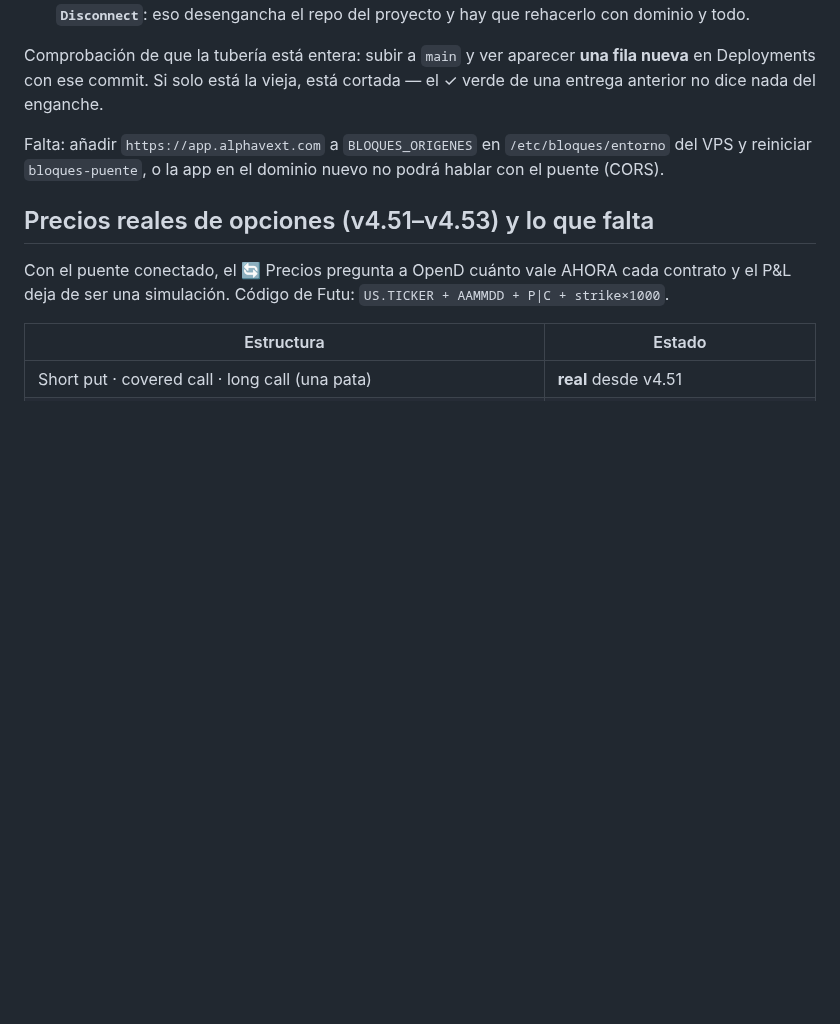
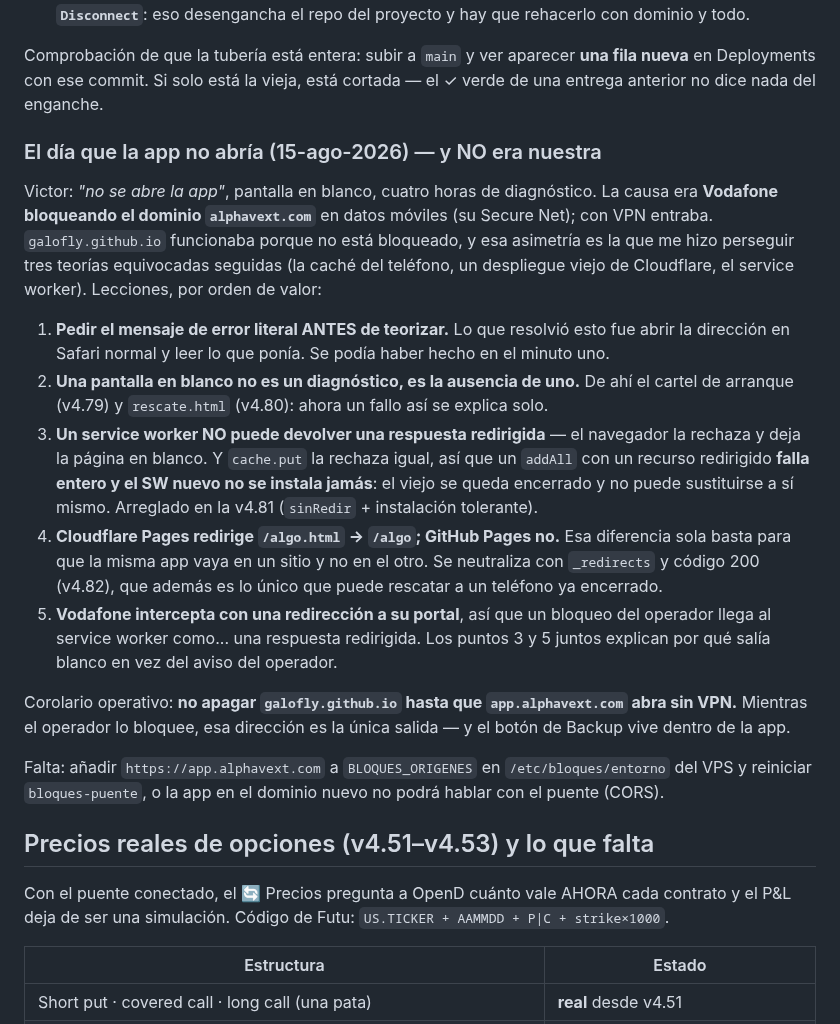
Before and after one commit to GaloFly/galowillmakeyourich, a Markdown page: CLAUDE.md, the part around the change. GitHub-like rendering; blank space fills up the shorter version.

Commit message:
notas: el dia que la app no abria y no era nuestra (Vodafone)
La causa de las cuatro horas de diagnostico era Vodafone bloqueando el dominio
alphavext.com en datos moviles; con VPN entra. Queda escrito para no repetir las
tres teorias equivocadas, y con el corolario operativo: no apagar github.io
hasta que app.alphavext.com abra sin VPN, porque el boton de Backup vive dentro
de la app.

Co-Authored-By: Claude Opus 5 <noreply@anthropic.com>
Claude-Session: https://claude.ai/code/session_01BA8ZW3bTavhdp27Nbs5sXf

```diff
--- a/CLAUDE.md
+++ b/CLAUDE.md
@@ -95,6 +95,33 @@ Dos trampas ya pisadas, para no repetirlas:
 Comprobación de que la tubería está entera: subir a `main` y ver aparecer **una fila nueva** en
 Deployments con ese commit. Si solo está la vieja, está cortada — el ✓ verde de una entrega anterior
 no dice nada del enganche.
+
+### El día que la app no abría (15-ago-2026) — y NO era nuestra
+
+Victor: *"no se abre la app"*, pantalla en blanco, cuatro horas de diagnóstico. La causa era
+**Vodafone bloqueando el dominio `alphavext.com`** en datos móviles (su Secure Net); con VPN entraba.
+`galofly.github.io` funcionaba porque no está bloqueado, y esa asimetría es la que me hizo perseguir
+tres teorías equivocadas seguidas (la caché del teléfono, un despliegue viejo de Cloudflare, el
+service worker). Lecciones, por orden de valor:
+
+1. **Pedir el mensaje de error literal ANTES de teorizar.** Lo que resolvió esto fue abrir la
+   dirección en Safari normal y leer lo que ponía. Se podía haber hecho en el minuto uno.
+2. **Una pantalla en blanco no es un diagnóstico, es la ausencia de uno.** De ahí el cartel de
+   arranque (v4.79) y `rescate.html` (v4.80): ahora un fallo así se explica solo.
+3. **Un service worker NO puede devolver una respuesta redirigida** — el navegador la rechaza y deja
+   la página en blanco. Y `cache.put` la rechaza igual, así que un `addAll` con un recurso redirigido
+   **falla entero y el SW nuevo no se instala jamás**: el viejo se queda encerrado y no puede
+   sustituirse a sí mismo. Arreglado en la v4.81 (`sinRedir` + instalación tolerante).
+4. **Cloudflare Pages redirige `/algo.html` → `/algo`; GitHub Pages no.** Esa diferencia sola basta
+   para que la misma app vaya en un sitio y no en el otro. Se neutraliza con `_redirects` y código
+   200 (v4.82), que además es lo único que puede rescatar a un teléfono ya encerrado.
+5. **Vodafone intercepta con una redirección a su portal**, así que un bloqueo del operador llega al
+   service worker como... una respuesta redirigida. Los puntos 3 y 5 juntos explican por qué salía
+   blanco en vez del aviso del operador.
+
+Corolario operativo: **no apagar `galofly.github.io` hasta que `app.alphavext.com` abra sin VPN.**
+Mientras el operador lo bloquee, esa dirección es la única salida — y el botón de Backup vive dentro
+de la app.
 
 Falta: añadir `https://app.alphavext.com` a `BLOQUES_ORIGENES` en `/etc/bloques/entorno` del VPS y
 reiniciar `bloques-puente`, o la app en el dominio nuevo no podrá hablar con el puente (CORS).
```
